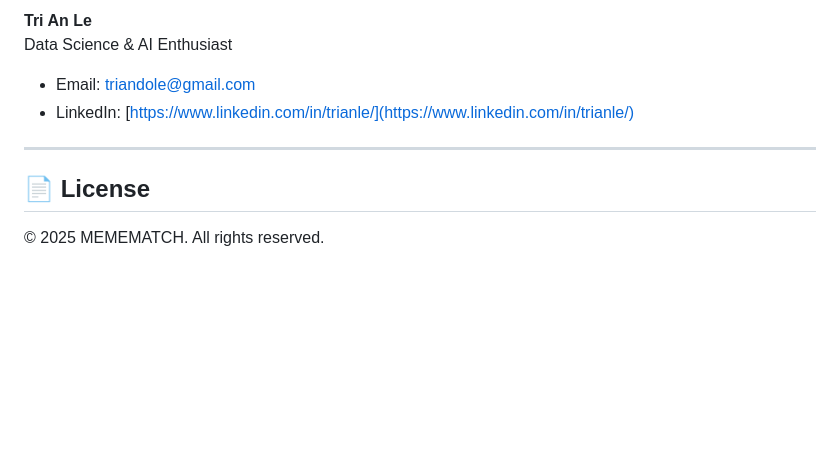
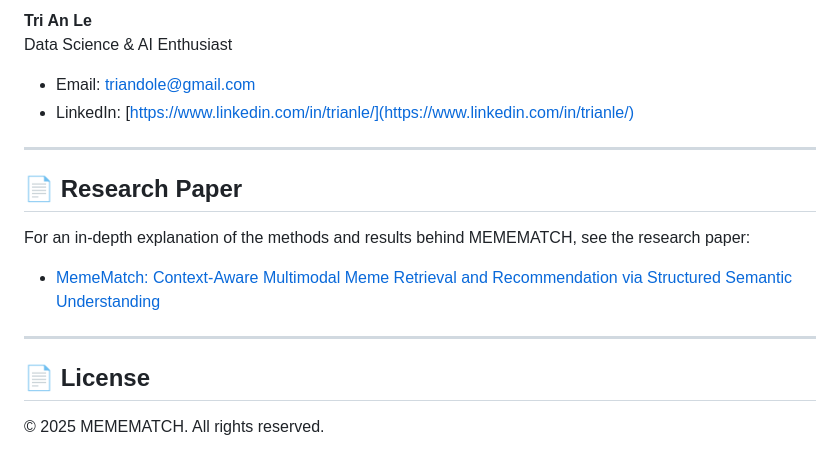
Before and after one commit to TriAnLe171/Meme_Recommendation_Project, a Markdown page: Readme.md, the part around the change. Rendered like a GitHub page; blank space fills up the shorter version.

```diff
--- a/Readme.md
+++ b/Readme.md
@@ -120,6 +120,14 @@ Data Science & AI Enthusiast
 
 ---
 
+## 📄 Research Paper
+
+For an in-depth explanation of the methods and results behind MEMEMATCH, see the research paper:
+
+- [MemeMatch: Context-Aware Multimodal Meme Retrieval and Recommendation via Structured Semantic Understanding](https://github.com/TriAnLe171/Meme_Recommendation_Project/blob/main/DeepLearning_FinalReport.pdf)
+
+---
+
 ## 📄 License
 
 © 2025 MEMEMATCH. All rights reserved.
```
